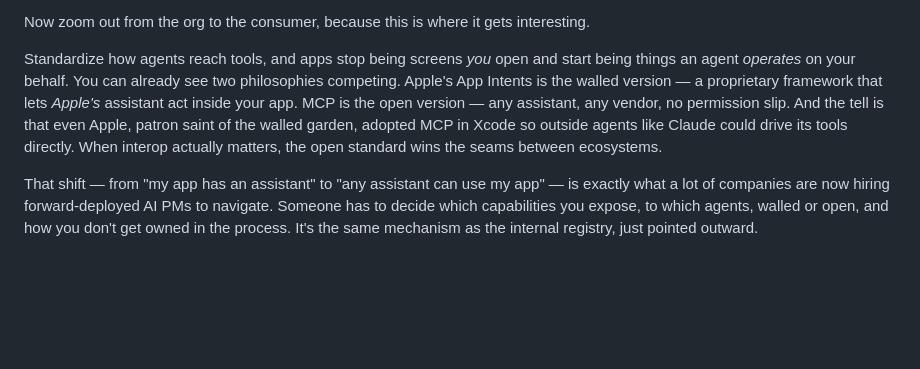
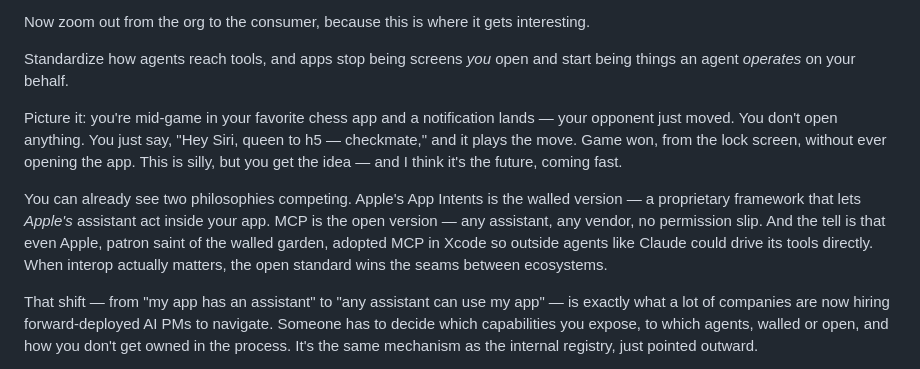
Before and after one commit to rcbowlin1/rcbowlin1.github.io, a Markdown page: src/posts/you-down-with-mcp.md, the part around the change. Rendered like a GitHub page; blank space fills up the shorter version.

Commit message:
MCP post: add chess consumer use-case

```diff
--- a/src/posts/you-down-with-mcp.md
+++ b/src/posts/you-down-with-mcp.md
@@ -22,7 +22,11 @@ But — and this is the part the breathless takes skip — a mechanism is only a
 
 Now zoom out from the org to the consumer, because this is where it gets interesting.
 
-Standardize how agents reach tools, and apps stop being screens *you* open and start being things an agent *operates* on your behalf. You can already see two philosophies competing. Apple's App Intents is the walled version — a proprietary framework that lets *Apple's* assistant act inside your app. MCP is the open version — any assistant, any vendor, no permission slip. And the tell is that even Apple, patron saint of the walled garden, adopted MCP in Xcode so outside agents like Claude could drive its tools directly. When interop actually matters, the open standard wins the seams between ecosystems.
+Standardize how agents reach tools, and apps stop being screens *you* open and start being things an agent *operates* on your behalf.
+
+Picture it: you're mid-game in your favorite chess app and a notification lands — your opponent just moved. You don't open anything. You just say, "Hey Siri, queen to h5 — checkmate," and it plays the move. Game won, from the lock screen, without ever opening the app. This is silly, but you get the idea — and I think it's the future, coming fast.
+
+You can already see two philosophies competing. Apple's App Intents is the walled version — a proprietary framework that lets *Apple's* assistant act inside your app. MCP is the open version — any assistant, any vendor, no permission slip. And the tell is that even Apple, patron saint of the walled garden, adopted MCP in Xcode so outside agents like Claude could drive its tools directly. When interop actually matters, the open standard wins the seams between ecosystems.
 
 That shift — from "my app has an assistant" to "any assistant can use my app" — is exactly what a lot of companies are now hiring forward-deployed AI PMs to navigate. Someone has to decide which capabilities you expose, to which agents, walled or open, and how you don't get owned in the process. It's the same mechanism as the internal registry, just pointed outward.
 
```
